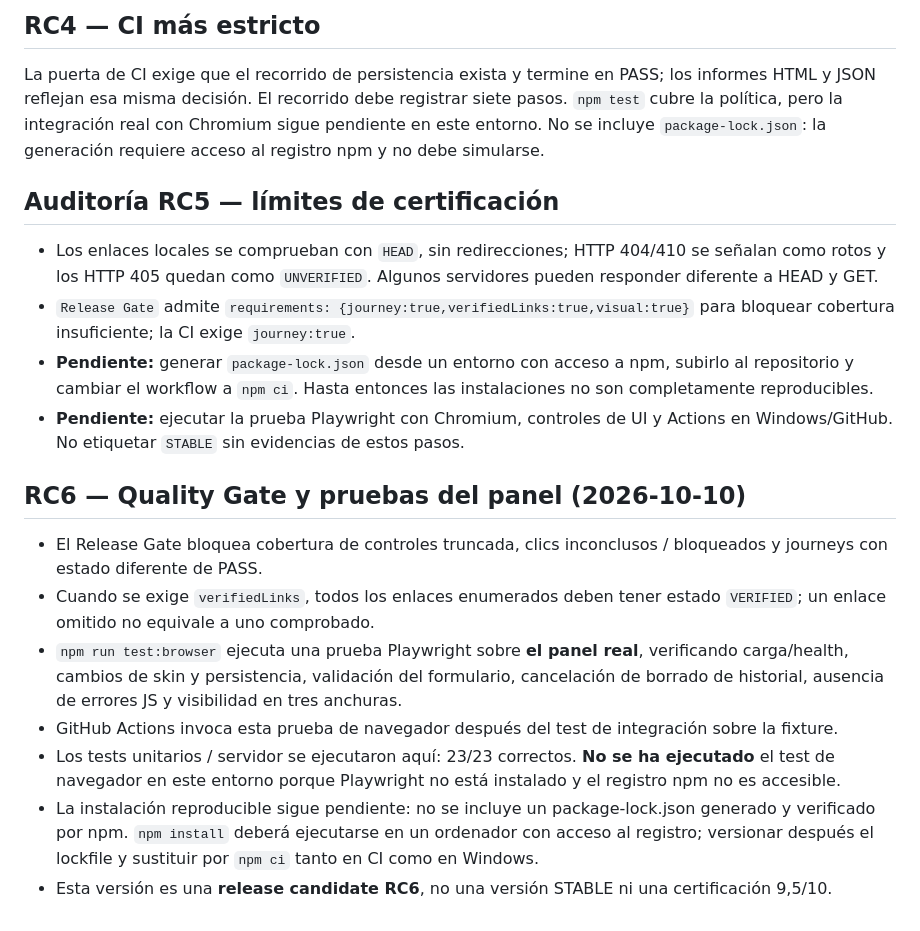
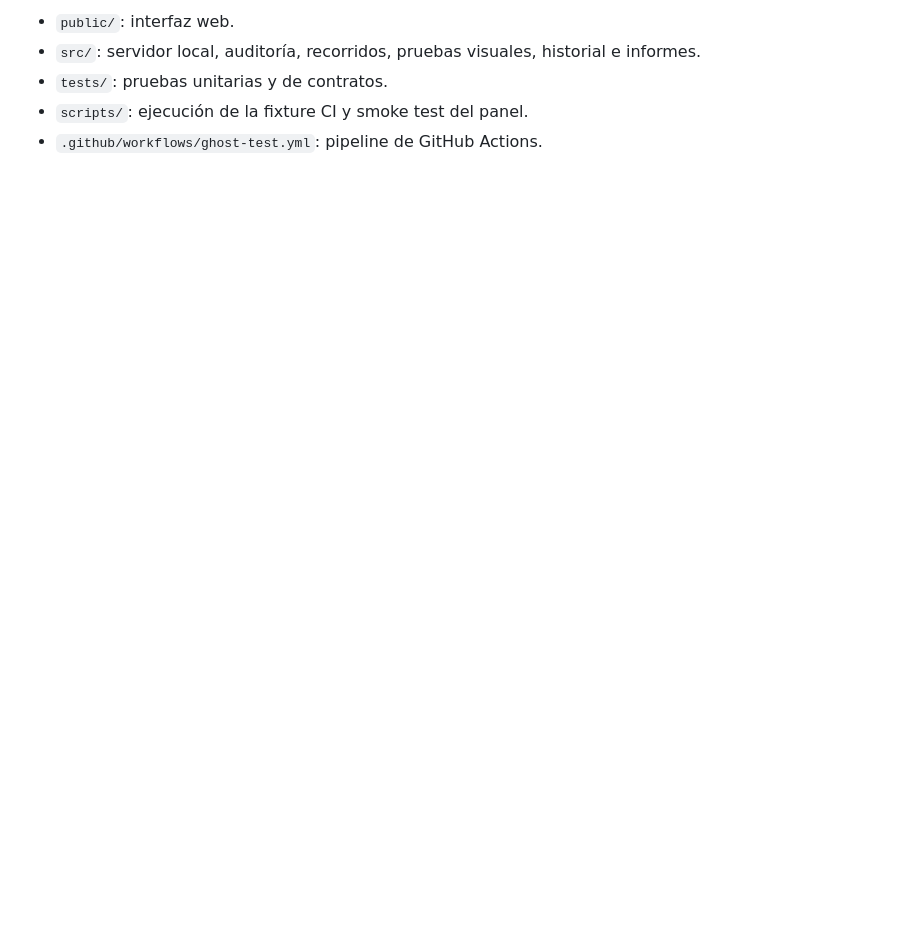
Before and after one commit to ivan7800/GHOST_TEST_404, a Markdown page: README.md, the part around one of its changes. GitHub-like rendering; blank space fills up the shorter version.

```diff
--- a/README.md
+++ b/README.md
@@ -89,21 +74,6 @@ Proyecto local para Windows. Requiere Node.js 20+, `npm install` y `npx playwrig
 
-## RC4 — CI más estricto
-La puerta de CI exige que el recorrido de persistencia exista y termine en PASS; los informes HTML y JSON reflejan esa misma decisión. El recorrido debe registrar siete pasos. `npm test` cubre la política, pero la integración real con Chromium sigue pendiente en este entorno. No se incluye `package-lock.json`: la generación requiere acceso al registro npm y no debe simularse.
-
-
-## Auditoría RC5 — límites de certificación
-
-- Los enlaces locales se comprueban con `HEAD`, sin redirecciones; HTTP 404/410 se señalan como rotos y los HTTP 405 quedan como `UNVERIFIED`. Algunos servidores pueden responder diferente a HEAD y GET.
-- `Release Gate` admite `requirements: {journey:true,verifiedLinks:true,visual:true}` para bloquear cobertura insuficiente; la CI exige `journey:true`.
-- **Pendiente:** generar `package-lock.json` desde un entorno con acceso a npm, subirlo al repositorio y cambiar el workflow a `npm ci`. Hasta entonces las instalaciones no son completamente reproducibles.
-- **Pendiente:** ejecutar la prueba Playwright con Chromium, controles de UI y Actions en Windows/GitHub. No etiquetar `STABLE` sin evidencias de estos pasos.
-
-## RC6 — Quality Gate y pruebas del panel (2026-10-10)
-
-- El Release Gate bloquea cobertura de controles truncada, clics inconclusos / bloqueados y journeys con estado diferente de PASS.
-- Cuando se exige `verifiedLinks`, todos los enlaces enumerados deben tener estado `VERIFIED`; un enlace omitido no equivale a uno comprobado.
-- `npm run test:browser` ejecuta una prueba Playwright sobre **el panel real**, verificando carga/health, cambios de skin y persistencia, validación del formulario, cancelación de borrado de historial, ausencia de errores JS y visibilidad en tres anchuras.
-- GitHub Actions invoca esta prueba de navegador después del test de integración sobre la fixture.
-- Los tests unitarios / servidor se ejecutaron aquí: 23/23 correctos. **No se ha ejecutado** el test de navegador en este entorno porque Playwright no está instalado y el registro npm no es accesible.
-- La instalación reproducible sigue pendiente: no se incluye un package-lock.json generado y verificado por npm. `npm install` deberá ejecutarse en un ordenador con acceso al registro; versionar después el lockfile y sustituir por `npm ci` tanto en CI como en Windows.
-- Esta versión es una **release candidate RC6**, no una versión STABLE ni una certificación 9,5/10.
+- `public/`: interfaz web.
+- `src/`: servidor local, auditoría, recorridos, pruebas visuales, historial e informes.
+- `tests/`: pruebas unitarias y de contratos.
+- `scripts/`: ejecución de la fixture CI y smoke test del panel.
+- `.github/workflows/ghost-test.yml`: pipeline de GitHub Actions.
```
Also changed, not shown: other parts of README.md (+51 -66 lines).
